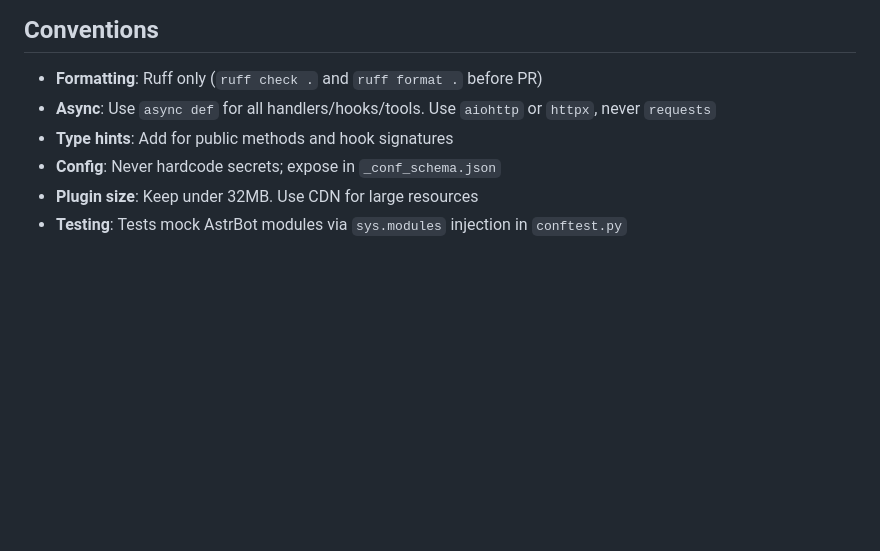
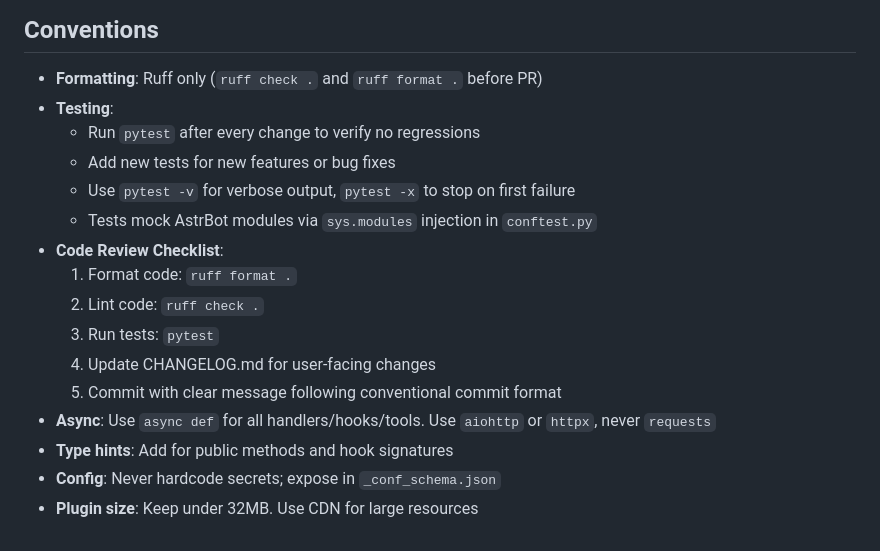
Before and after one commit to FlanChanXwO/astrbot_plugin_help, a Markdown page: CLAUDE.md, the part around the change. Rendered like a GitHub page; blank space fills up the shorter version.

Commit message:
docs: update CLAUDE.md with testing and formatting checklist
- Add testing requirements: run pytest after every change
- Add requirement to write tests for new features
- Add code review checklist with format/lint/test steps
- Reorganize conventions section for better clarity

```diff
--- a/CLAUDE.md
+++ b/CLAUDE.md
@@ -139,8 +139,18 @@ class MyTool(FunctionTool):
 ## Conventions
 
 - **Formatting**: Ruff only (`ruff check .` and `ruff format .` before PR)
+- **Testing**:
+  - Run `pytest` after every change to verify no regressions
+  - Add new tests for new features or bug fixes
+  - Use `pytest -v` for verbose output, `pytest -x` to stop on first failure
+  - Tests mock AstrBot modules via `sys.modules` injection in `conftest.py`
+- **Code Review Checklist**:
+  1. Format code: `ruff format .`
+  2. Lint code: `ruff check .`
+  3. Run tests: `pytest`
+  4. Update CHANGELOG.md for user-facing changes
+  5. Commit with clear message following conventional commit format
 - **Async**: Use `async def` for all handlers/hooks/tools. Use `aiohttp` or `httpx`, never `requests`
 - **Type hints**: Add for public methods and hook signatures
 - **Config**: Never hardcode secrets; expose in `_conf_schema.json`
 - **Plugin size**: Keep under 32MB. Use CDN for large resources
-- **Testing**: Tests mock AstrBot modules via `sys.modules` injection in `conftest.py`
```
